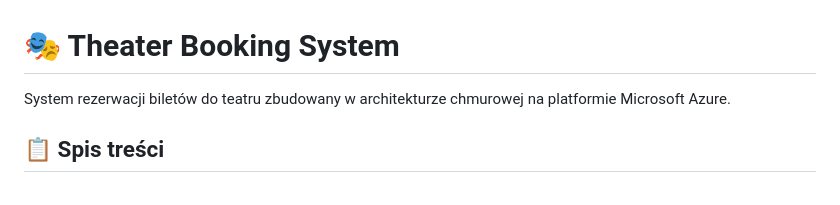
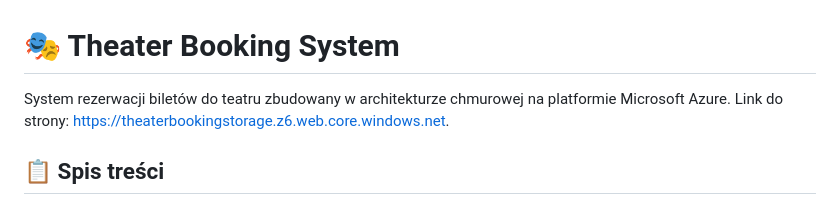
Before and after one commit to mzabdyr2/theater-booking, a Markdown page: README.md, the part around the change. Rendered like a GitHub page.

Commit message:
Update README with project website link
Added a link to the theater booking system website.

```diff
--- a/README.md
+++ b/README.md
@@ -1,6 +1,7 @@
 # 🎭 Theater Booking System
 
 System rezerwacji biletów do teatru zbudowany w architekturze chmurowej na platformie Microsoft Azure.
+Link do strony: https://theaterbookingstorage.z6.web.core.windows.net.
 
 ## 📋 Spis treści
 
```
